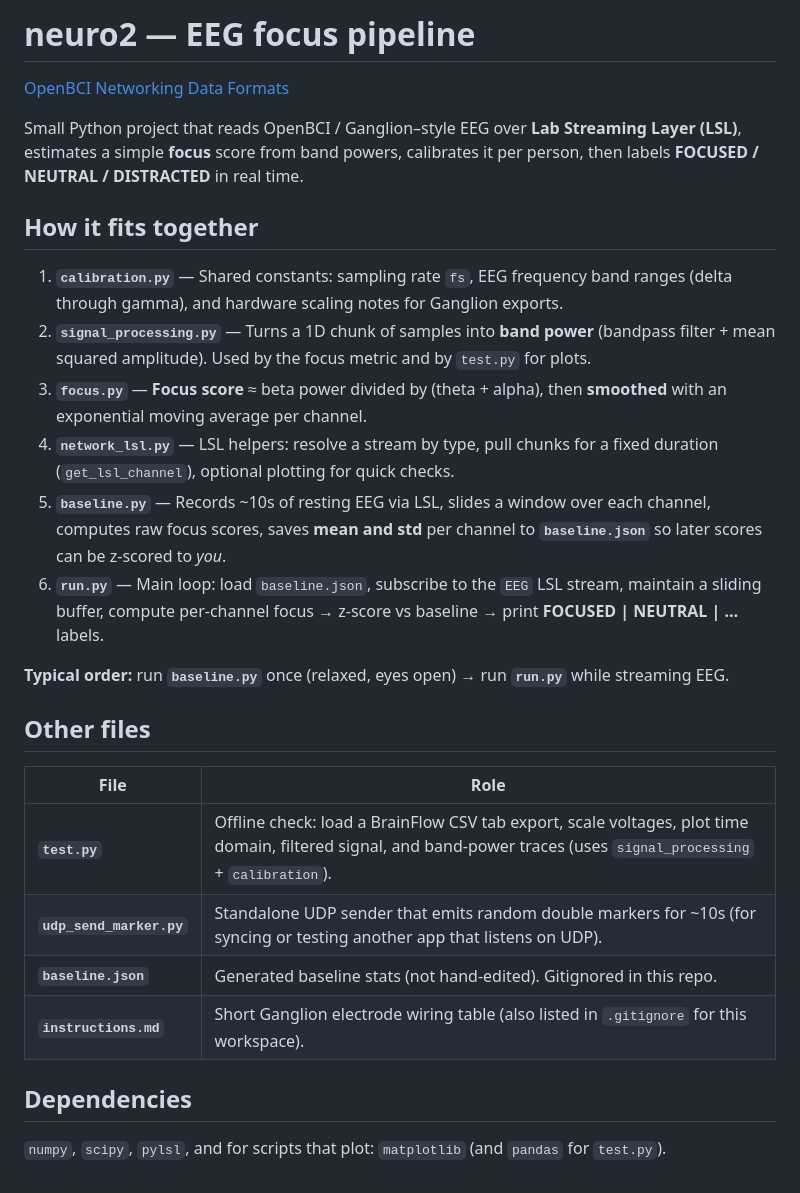
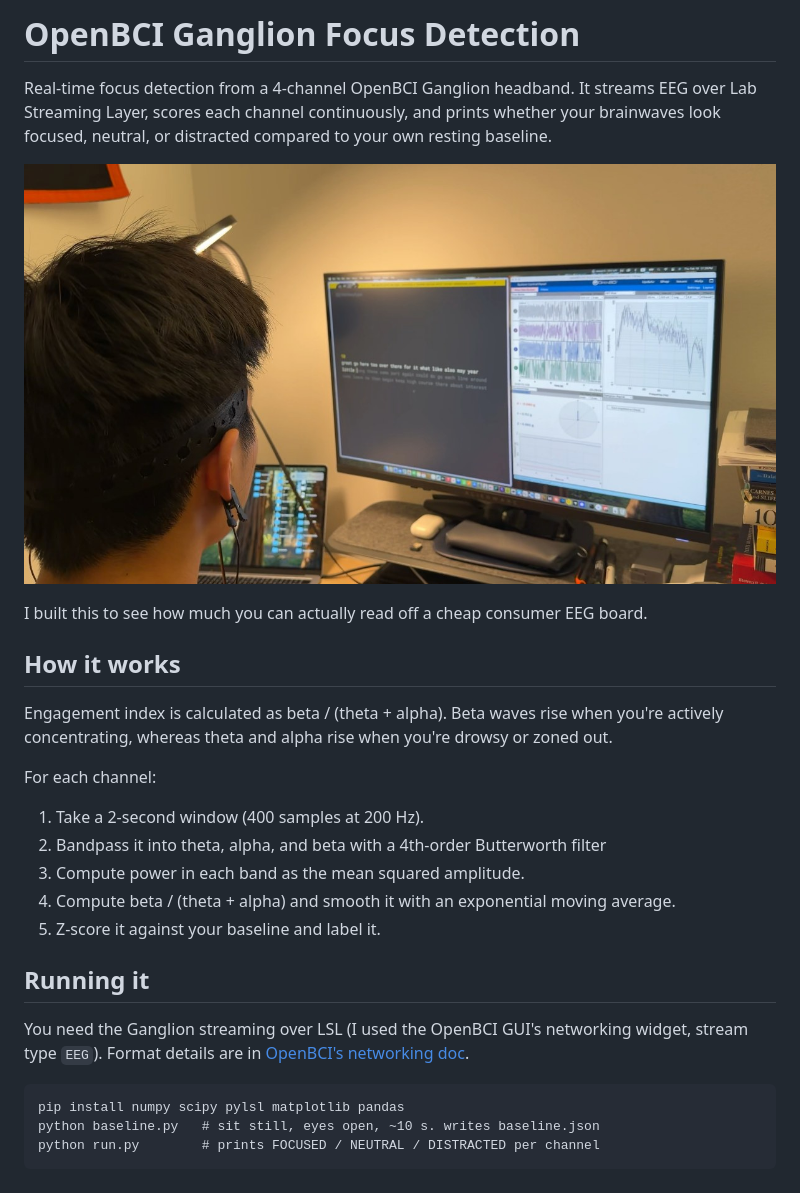
Before and after one commit to olivcho/multichannel-eeg-focus-detection, a Markdown page: README.md, the part around the change. Rendered like a GitHub page; pictures changed too: assets/setup.jpg (added).

Commit message:
Rewrite README and add setup photo

````diff
--- a/README.md
+++ b/README.md
@@ -1,29 +1,29 @@
-# neuro2 — EEG focus pipeline
+# OpenBCI Ganglion Focus Detection
 
-[OpenBCI Networking Data Formats](https://docs.google.com/document/u/1/d/e/2PACX-1vR_4DXPTh1nuiOwWKwIZN3NkGP3kRwpP4Hu6fQmy3jRAOaydOuEI1jket6V4V6PG4yIG15H1N7oFfdV/pub#h.fs64qwm9zn45)
+Real-time focus detection from a 4-channel OpenBCI Ganglion headband. It streams EEG over Lab Streaming Layer, scores each channel continuously, and prints whether your brainwaves look focused, neutral, or distracted compared to your own resting baseline.
 
-Small Python project that reads OpenBCI / Ganglion–style EEG over **Lab Streaming Layer (LSL)**, estimates a simple **focus** score from band powers, calibrates it per person, then labels **FOCUSED / NEUTRAL / DISTRACTED** in real time.
+![Wearing the headband during a typing test, with the OpenBCI GUI showing the raw signal and spectrum](assets/setup.jpg)
 
-## How it fits together
+I built this to see how much you can actually read off a cheap consumer EEG board.
 
-1. **`calibration.py`** — Shared constants: sampling rate `fs`, EEG frequency band ranges (delta through gamma), and hardware scaling notes for Ganglion exports.
-2. **`signal_processing.py`** — Turns a 1D chunk of samples into **band power** (bandpass filter + mean squared amplitude). Used by the focus metric and by `test.py` for plots.
-3. **`focus.py`** — **Focus score** ≈ beta power divided by (theta + alpha), then **smoothed** with an exponential moving average per channel.
-4. **`network_lsl.py`** — LSL helpers: resolve a stream by type, pull chunks for a fixed duration (`get_lsl_channel`), optional plotting for quick checks.
-5. **`baseline.py`** — Records ~10s of resting EEG via LSL, slides a window over each channel, computes raw focus scores, saves **mean and std** per channel to **`baseline.json`** so later scores can be z-scored to *you*.
-6. **`run.py`** — Main loop: load `baseline.json`, subscribe to the `EEG` LSL stream, maintain a sliding buffer, compute per-channel focus → z-score vs baseline → print **FOCUSED | NEUTRAL | …** labels.
+## How it works
 
-**Typical order:** run **`baseline.py`** once (relaxed, eyes open) → run **`run.py`** while streaming EEG.
+Engagement index is calculated as beta / (theta + alpha). Beta waves rise when you're actively concentrating, whereas theta and alpha rise when you're drowsy or zoned out.
 
-## Other files
+For each channel:
 
-| File | Role |
-|------|------|
-| **`test.py`** | Offline check: load a BrainFlow CSV tab export, scale voltages, plot time domain, filtered signal, and band-power traces (uses `signal_processing` + `calibration`). |
-| **`udp_send_marker.py`** | Standalone UDP sender that emits random double markers for ~10s (for syncing or testing another app that listens on UDP). |
-| **`baseline.json`** | Generated baseline stats (not hand-edited). Gitignored in this repo. |
-| **`instructions.md`** | Short Ganglion electrode wiring table (also listed in `.gitignore` for this workspace). |
+1. Take a 2-second window (400 samples at 200 Hz).
+2. Bandpass it into theta, alpha, and beta with a 4th-order Butterworth filter
+3. Compute power in each band as the mean squared amplitude.
+4. Compute beta / (theta + alpha) and smooth it with an exponential moving average.
+5. Z-score it against your baseline and label it.
 
-## Dependencies
+## Running it
 
-`numpy`, `scipy`, `pylsl`, and for scripts that plot: `matplotlib` (and `pandas` for `test.py`).
+You need the Ganglion streaming over LSL (I used the OpenBCI GUI's networking widget, stream type `EEG`). Format details are in [OpenBCI's networking doc](https://docs.google.com/document/u/1/d/e/2PACX-1vR_4DXPTh1nuiOwWKwIZN3NkGP3kRwpP4Hu6fQmy3jRAOaydOuEI1jket6V4V6PG4yIG15H1N7oFfdV/pub#h.fs64qwm9zn45).
+
+```
+pip install numpy scipy pylsl matplotlib pandas
+python baseline.py   # sit still, eyes open, ~10 s. writes baseline.json
+python run.py        # prints FOCUSED / NEUTRAL / DISTRACTED per channel
+```
````
